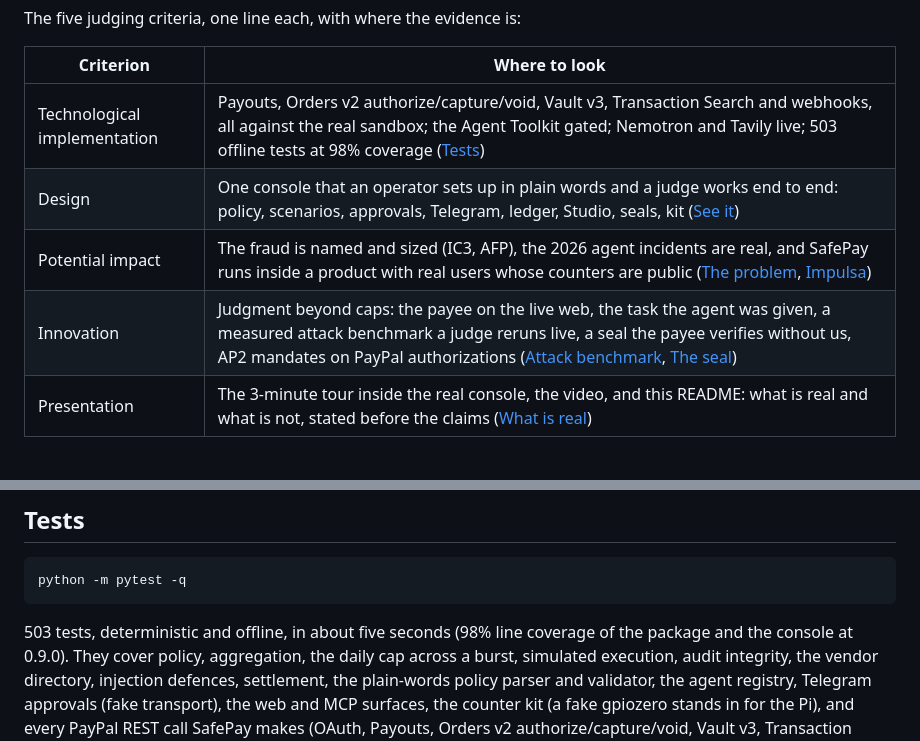
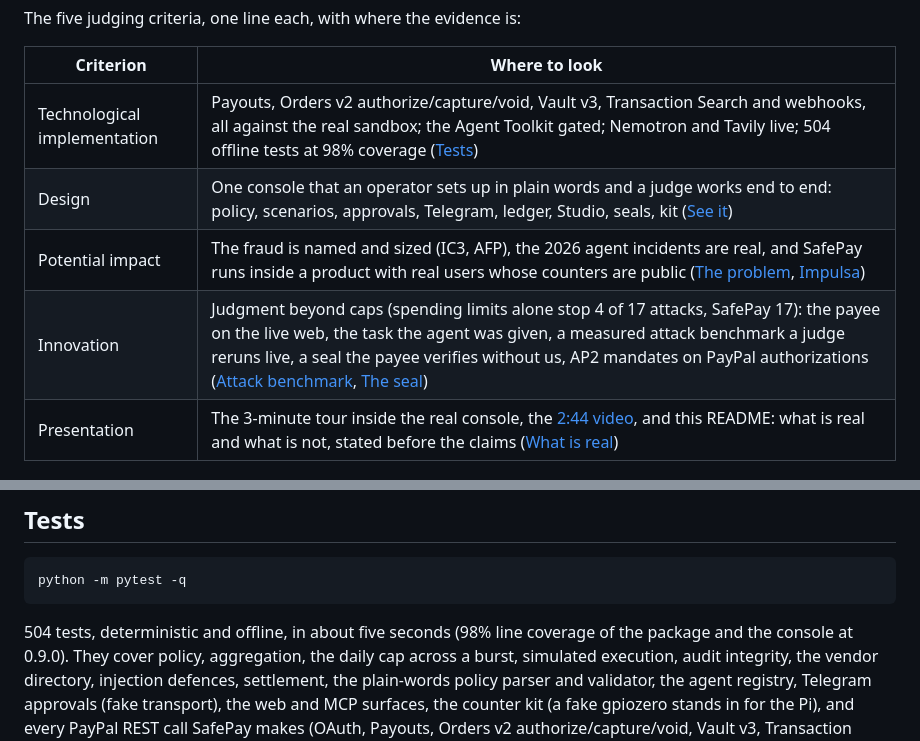
Before and after one commit to NovaCorpAI/safepay, a Markdown page: README.md, 2 parts joined by grey strips. Drawn GitHub-style.

````diff
--- a/README.md
+++ b/README.md
@@ -57,11 +70,11 @@ The five judging criteria, one line each, with where the evidence is:
 
 | Criterion | Where to look |
 | --- | --- |
-| Technological implementation | Payouts, Orders v2 authorize/capture/void, Vault v3, Transaction Search and webhooks, all against the real sandbox; the Agent Toolkit gated; Nemotron and Tavily live; 503 offline tests at 98% coverage ([Tests](#tests)) |
+| Technological implementation | Payouts, Orders v2 authorize/capture/void, Vault v3, Transaction Search and webhooks, all against the real sandbox; the Agent Toolkit gated; Nemotron and Tavily live; 504 offline tests at 98% coverage ([Tests](#tests)) |
 | Design | One console that an operator sets up in plain words and a judge works end to end: policy, scenarios, approvals, Telegram, ledger, Studio, seals, kit ([See it](#see-it)) |
 | Potential impact | The fraud is named and sized (IC3, AFP), the 2026 agent incidents are real, and SafePay runs inside a product with real users whose counters are public ([The problem](#the-problem), [Impulsa](#inside-a-product-in-production-impulsa)) |
-| Innovation | Judgment beyond caps: the payee on the live web, the task the agent was given, a measured attack benchmark a judge reruns live, a seal the payee verifies without us, AP2 mandates on PayPal authorizations ([Attack benchmark](#attack-benchmark-proof-not-promise), [The seal](#the-seal-proof-the-payee-can-check)) |
-| Presentation | The 3-minute tour inside the real console, the video, and this README: what is real and what is not, stated before the claims ([What is real](#what-is-real-and-what-is-not)) |
+| Innovation | Judgment beyond caps (spending limits alone stop 4 of 17 attacks, SafePay 17): the payee on the live web, the task the agent was given, a measured attack benchmark a judge reruns live, a seal the payee verifies without us, AP2 mandates on PayPal authorizations ([Attack benchmark](#attack-benchmark-proof-not-promise), [The seal](#the-seal-proof-the-payee-can-check)) |
+| Presentation | The 3-minute tour inside the real console, the [2:44 video](https://youtu.be/UMra3qDSNEs), and this README: what is real and what is not, stated before the claims ([What is real](#what-is-real-and-what-is-not)) |
 
 ![SafePay home: live figures from the audit chain](docs/img/home.jpg)
 
@@ -1184,7 +1204,7 @@ verified-human identity instead of a shared secret.
 python -m pytest -q
 ```
 
-503 tests, deterministic and offline, in about five seconds (98% line
+504 tests, deterministic and offline, in about five seconds (98% line
 coverage of the package and the console at 0.9.0). They cover policy,
 aggregation, the daily cap across a burst, simulated execution, audit
 integrity, the vendor directory, injection defences, settlement, the
````
Also changed, not shown: other parts of README.md (+23 -3 lines), benchmark/attacks/results.md (+30 -29 lines), docs/devpost-submission.md (+21 -14 lines), docs/img/gallery-limits-vs-safepay.png (added), 6 other files.
